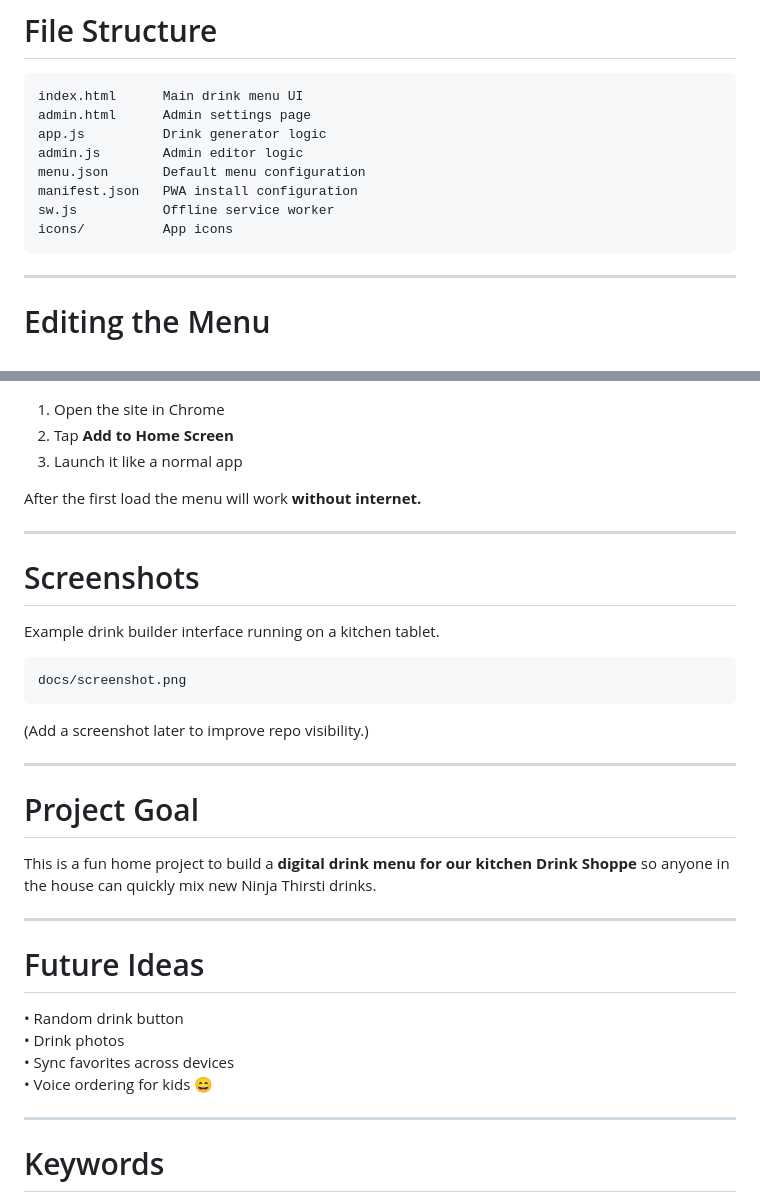
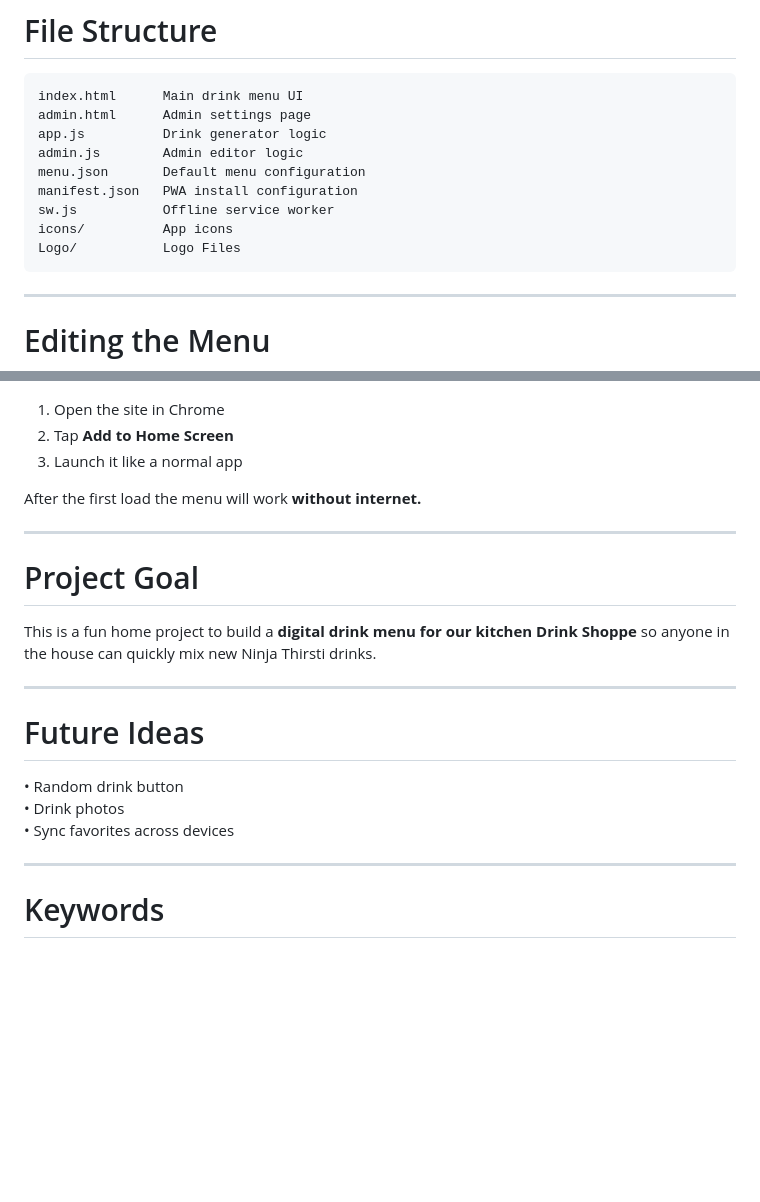
Before and after one commit to JStiner/TheDrinkShoppe, a Markdown page: README.md, 2 parts joined by grey strips. Drawn GitHub-style; blank space fills up the shorter version.

````diff
--- a/README.md
+++ b/README.md
@@ -126,6 +126,7 @@ menu.json       Default menu configuration
 manifest.json   PWA install configuration
 sw.js           Offline service worker
 icons/          App icons
+Logo/           Logo Files
 ```
 
 ---
@@ -152,18 +153,6 @@ After the first load the menu will work **without internet.**
 
 ---
 
-# Screenshots
-
-Example drink builder interface running on a kitchen tablet.
-
-```
-docs/screenshot.png
-```
-
-(Add a screenshot later to improve repo visibility.)
-
----
-
 # Project Goal
 
 This is a fun home project to build a **digital drink menu for our kitchen Drink Shoppe** so anyone in the house can quickly mix new Ninja Thirsti drinks.
@@ -175,7 +164,6 @@ This is a fun home project to build a **digital drink menu for our kitchen Drink
 • Random drink button
 • Drink photos
 • Sync favorites across devices
-• Voice ordering for kids 😄
 
 ---
 
````
